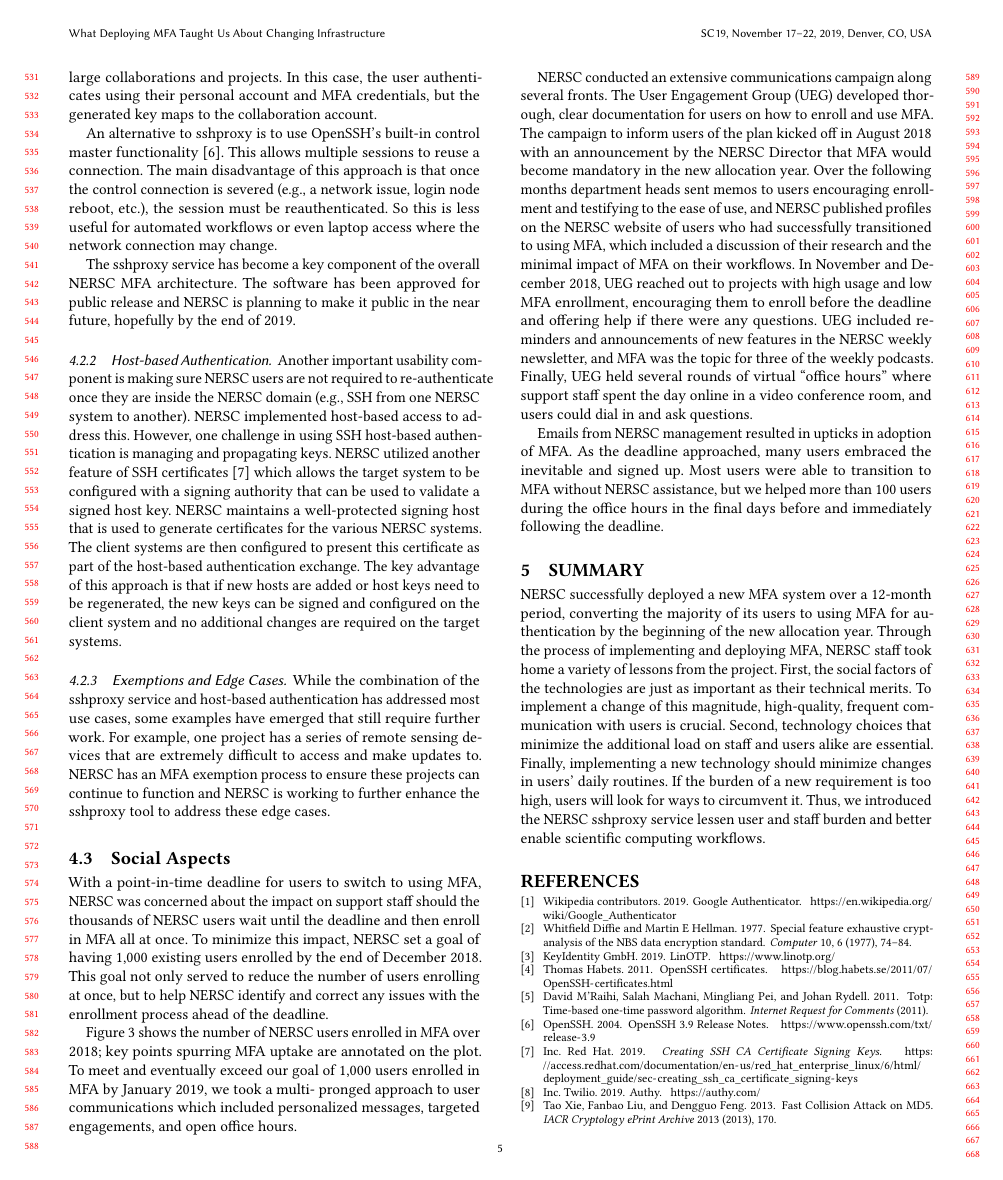
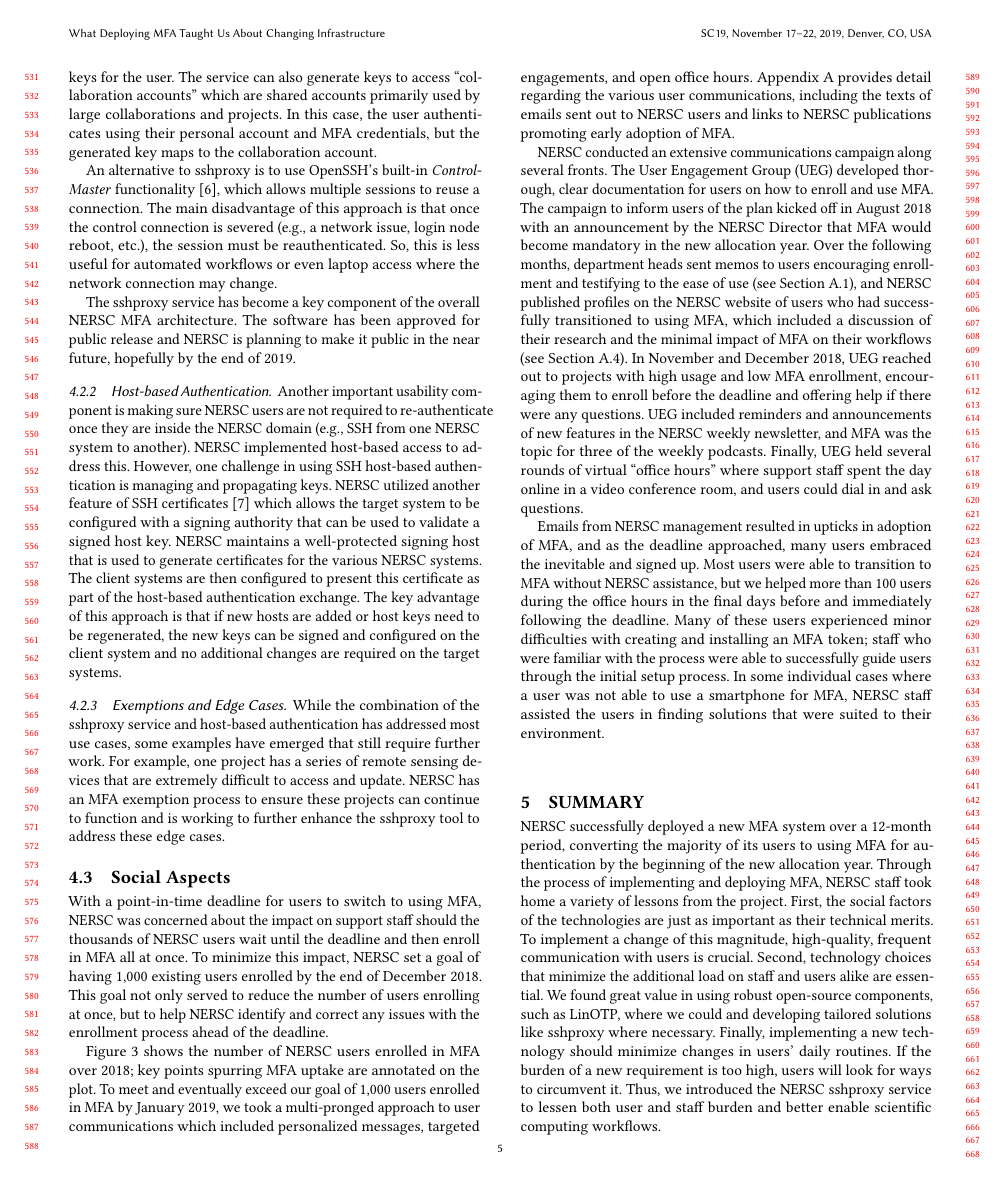
Before and after one commit to kellyrowland/hpcsyspros19, a LaTeX paper (hpcsyspros19.tex): page 5 of 8. Compiled offline with pdfLaTeX.

Commit message:
minor edits

```diff
--- a/hpcsyspros19.tex
+++ b/hpcsyspros19.tex
@@ -405,21 +407,23 @@ fallback mechanism for older clients that may not support these certificates.
 This fallback mechanism makes use of OpenSSH's \textit{AuthorizedKeysCommand}
 which allows the server to run an executable to get the list of valid authorized
 keys.  In our case, this script makes a request to the sshproxy service to get
-the list of currently active keys for the user.  The service can also generate
+the list of currently active keys for the user. The service can also generate
 keys to access ``collaboration accounts'' which are shared accounts primarily
-used by large collaborations and projects.  In this case, the user authenticates
+used by large collaborations and projects. In this case, the user authenticates
 using their personal account and MFA credentials, but the generated key maps to
 the collaboration account.
 
 % respond to comment #2
-An alternative to sshproxy is to use OpenSSH's built-in control master functionality \cite{openssh}.
-This allows multiple sessions to reuse a connection.  The main disadvantage of this
-approach is that once the control connection is severed (e.g., a network issue, login node
-reboot, etc.), the session must be reauthenticated.  So this is less useful for automated
-workflows or even laptop access where the network connection may change.
+An alternative to sshproxy is to use OpenSSH's built-in \textit{ControlMaster}
+functionality \cite{openssh}, which allows multiple sessions to reuse a
+connection. The main disadvantage of this approach is that once the control
+connection is severed (e.g., a network issue, login node
+reboot, etc.), the session must be reauthenticated.  So, this is less useful
+for automated workflows or even laptop access where the network connection may
+change.
 
 The sshproxy service has become a key component of the overall NERSC MFA
-architecture.  The software has been approved for public release and NERSC is
+architecture. The software has been approved for public release and NERSC is
 planning to make it public in the near future, hopefully by the end of 2019.
 
 \begin{figure*}[ht!]
@@ -453,8 +457,8 @@ system and no additional changes are required on the target systems.
 While the combination of the sshproxy service and host-based authentication has
 addressed most use cases, some examples have emerged that still require further
 work.  For example, one project has a series of remote sensing devices that are
-extremely difficult to access and make updates to.  NERSC has an MFA exemption
-process to ensure these projects can continue to function and NERSC is working
+extremely difficult to access and update. NERSC has an MFA exemption
+process to ensure these projects can continue to function and is working
 to further enhance the sshproxy tool to address these edge cases.
 
 \subsection{Social Aspects}
@@ -470,19 +474,24 @@ process ahead of the deadline.
 
 Figure \ref{uptake} shows the number of NERSC users enrolled in MFA over 2018;
 key points spurring MFA uptake are annotated on the plot. To meet and eventually
-exceed our goal of 1,000 users enrolled in MFA by January 2019, we took a multi-
-pronged approach to user communications which included personalized messages,
-targeted engagements, and open office hours.
+exceed our goal of 1,000 users enrolled in MFA by January 2019, we took a
+multi-pronged approach to user communications which included personalized messages,
+targeted engagements, and open office hours. Appendix \ref{comms} provides
+detail regarding the various user communications, including the texts of
+emails sent out to NERSC users and links to NERSC publications promoting
+early adoption of MFA.
 
 NERSC conducted an extensive communications campaign along several fronts. The
 User Engagement Group (UEG) developed thorough, clear documentation for users on
 how to enroll and use MFA. The campaign to inform users of the plan kicked off
 in August 2018 with an announcement by the NERSC Director that MFA would become
-mandatory in the new allocation year. Over the following months department heads
-sent memos to users encouraging enrollment and testifying to the ease of use,
+mandatory in the new allocation year. Over the following months, department heads
+sent memos to users encouraging enrollment and testifying to the ease of use
+(see Section \ref{email}),
 and NERSC published profiles on the NERSC website of users who had successfully
 transitioned to using MFA, which included a discussion of their research and the
-minimal impact of MFA on their workflows. In November and December 2018, UEG
+minimal impact of MFA on their workflows (see Section \ref{pubs}).
+In November and December 2018, UEG
 reached out to projects with high usage and low MFA enrollment, encouraging them
 to enroll before the deadline and offering help if there were any questions. UEG
 included reminders and announcements of new features in the NERSC weekly
@@ -491,11 +500,16 @@ held several rounds of virtual ``office hours'' where support staff spent the
 day online in a video conference room, and users could dial in and ask
 questions.
 
-Emails from NERSC management resulted in upticks in adoption of MFA. As the
+Emails from NERSC management resulted in upticks in adoption of MFA, and as the
 deadline approached, many users embraced the inevitable and signed up. Most
 users were able to transition to MFA without NERSC assistance, but we helped
 more than 100 users during the office hours in the final days before and
-immediately following the deadline.
+immediately following the deadline. Many of these users experienced minor
+difficulties with creating and installing an MFA token; staff who were
+familiar with the process were able to successfully guide users through the
+initial setup process. In some individual cases where a user was not able to
+use a smartphone for MFA, NERSC staff assisted the users in finding solutions
+that were suited to their environment.
 
 \section{Summary}
 \label{summary}
@@ -507,11 +521,13 @@ NERSC staff took home a variety of lessons from the project. First, the social
 factors of the technologies are just as important as their technical merits. To
 implement a change of this magnitude, high-quality, frequent communication with
 users is crucial. Second, technology choices that minimize the additional load
-on staff and users alike are essential. Finally, implementing a new technology
+on staff and users alike are essential. We found great value in using robust
+open-source components, such as LinOTP, where we could and developing tailored
+solutions like sshproxy where necessary. Finally, implementing a new technology
 should minimize changes in users' daily routines. If the burden of a new
 requirement is too high, users will look for ways to circumvent it. Thus, we
-introduced the NERSC sshproxy service lessen user and staff burden and better
-enable scientific computing workflows.
+introduced the NERSC sshproxy service to lessen both user and staff burden and
+better enable scientific computing workflows.
 
 \bibliographystyle{ACM-Reference-Format}
 \bibliography{hpcsyspros19}
```
Also changed, not shown: hpcsyspros19.tex (50 more changed lines).
